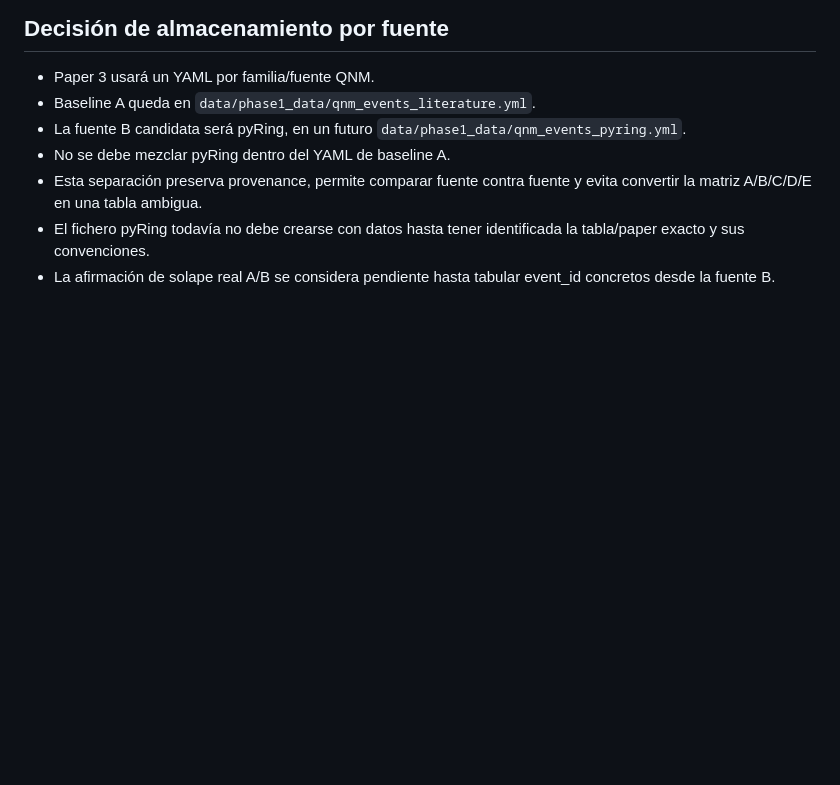
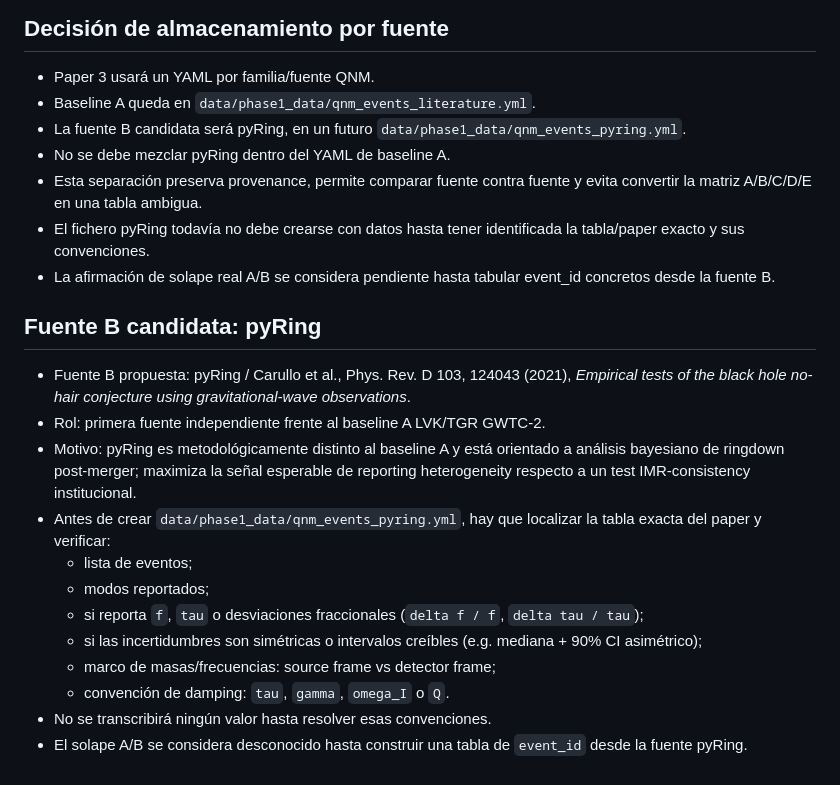
Before and after one commit to nacho09021973/ringest_fase_3, a Markdown page: docs/paper3_reporting_heterogeneity_matrix.md, the part around the change. Rendered like a GitHub page; blank space fills up the shorter version.

Commit message:
Document pyRing as Paper 3 source B candidate

```diff
--- a/docs/paper3_reporting_heterogeneity_matrix.md
+++ b/docs/paper3_reporting_heterogeneity_matrix.md
@@ -277,3 +277,18 @@ Esto no implica heterogeneidad A/B/C/D/E: sigue habiendo una sola familia de fue
 - Esta separación preserva provenance, permite comparar fuente contra fuente y evita convertir la matriz A/B/C/D/E en una tabla ambigua.
 - El fichero pyRing todavía no debe crearse con datos hasta tener identificada la tabla/paper exacto y sus convenciones.
 - La afirmación de solape real A/B se considera pendiente hasta tabular event_id concretos desde la fuente B.
+
+## Fuente B candidata: pyRing
+
+- Fuente B propuesta: pyRing / Carullo et al., Phys. Rev. D 103, 124043 (2021), *Empirical tests of the black hole no-hair conjecture using gravitational-wave observations*.
+- Rol: primera fuente independiente frente al baseline A LVK/TGR GWTC-2.
+- Motivo: pyRing es metodológicamente distinto al baseline A y está orientado a análisis bayesiano de ringdown post-merger; maximiza la señal esperable de reporting heterogeneity respecto a un test IMR-consistency institucional.
+- Antes de crear `data/phase1_data/qnm_events_pyring.yml`, hay que localizar la tabla exacta del paper y verificar:
+  - lista de eventos;
+  - modos reportados;
+  - si reporta `f`, `tau` o desviaciones fraccionales (`delta f / f`, `delta tau / tau`);
+  - si las incertidumbres son simétricas o intervalos creíbles (e.g. mediana + 90% CI asimétrico);
+  - marco de masas/frecuencias: source frame vs detector frame;
+  - convención de damping: `tau`, `gamma`, `omega_I` o `Q`.
+- No se transcribirá ningún valor hasta resolver esas convenciones.
+- El solape A/B se considera desconocido hasta construir una tabla de `event_id` desde la fuente pyRing.
```
